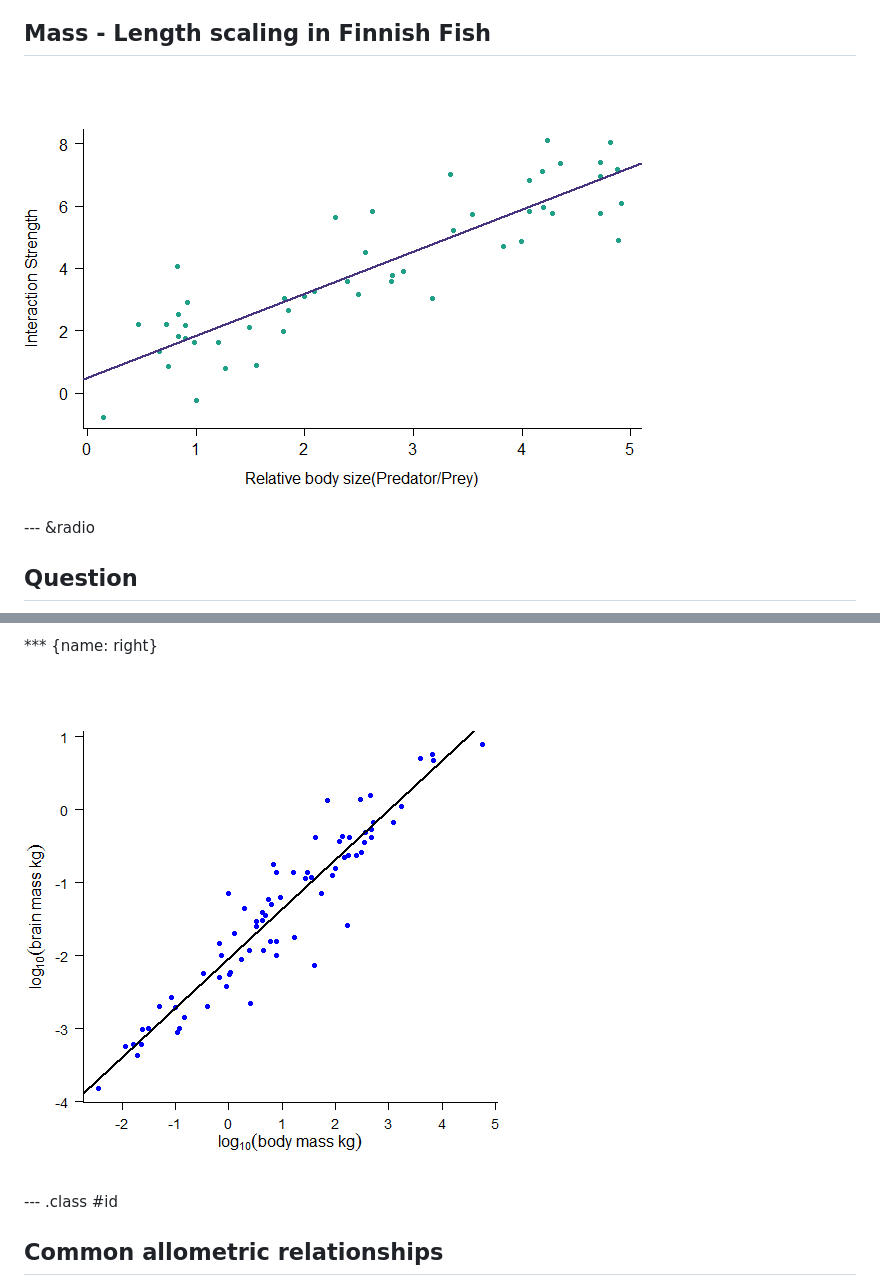
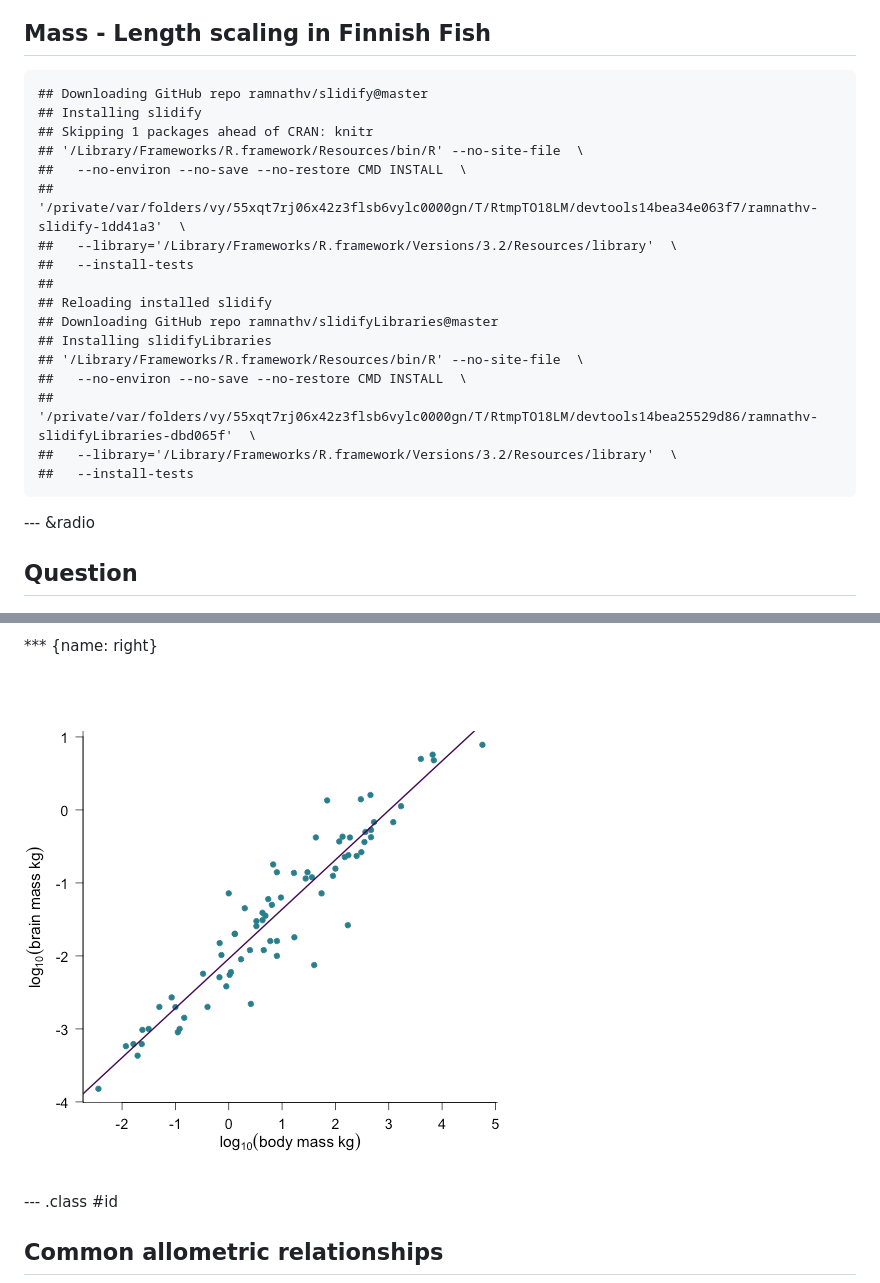
Before and after one commit to AndrewLJackson/teaching, a Markdown page: lectures/log-log.md, 2 parts joined by grey strips. Rendered like a GitHub page; pictures changed too: lectures/assets/fig/unnamed-chunk-3-1.png, lectures/assets/fig/unnamed-chunk-6-1.png, lectures/assets/fig/unnamed-chunk-7-1.png.

````diff
--- a/lectures/log-log.md
+++ b/lectures/log-log.md
@@ -129,7 +129,26 @@ get longer.
 --- &vcenter
 
 ##  Mass - Length scaling in Finnish Fish
-![plot of chunk unnamed-chunk-3](assets/fig/unnamed-chunk-3-1.png)
+
+```
+## Downloading GitHub repo ramnathv/slidify@master
+## Installing slidify
+## Skipping 1 packages ahead of CRAN: knitr
+## '/Library/Frameworks/R.framework/Resources/bin/R' --no-site-file  \
+##   --no-environ --no-save --no-restore CMD INSTALL  \
+##   '/private/var/folders/vy/55xqt7rj06x42z3flsb6vylc0000gn/T/RtmpTO18LM/devtools14bea34e063f7/ramnathv-slidify-1dd41a3'  \
+##   --library='/Library/Frameworks/R.framework/Versions/3.2/Resources/library'  \
+##   --install-tests
+##
+## Reloading installed slidify
+## Downloading GitHub repo ramnathv/slidifyLibraries@master
+## Installing slidifyLibraries
+## '/Library/Frameworks/R.framework/Resources/bin/R' --no-site-file  \
+##   --no-environ --no-save --no-restore CMD INSTALL  \
+##   '/private/var/folders/vy/55xqt7rj06x42z3flsb6vylc0000gn/T/RtmpTO18LM/devtools14bea25529d86/ramnathv-slidifyLibraries-dbd065f'  \
+##   --library='/Library/Frameworks/R.framework/Versions/3.2/Resources/library'  \
+##   --install-tests
+```
 
 
 --- &radio
````
Also changed, not shown: other parts of lectures/log-log.md (+2 -2 lines), lectures/assets/fig/unnamed-chunk-2-1.png, lectures/assets/fig/unnamed-chunk-4-1.png, lectures/assets/fig/unnamed-chunk-5-1.png, 2 other files.
